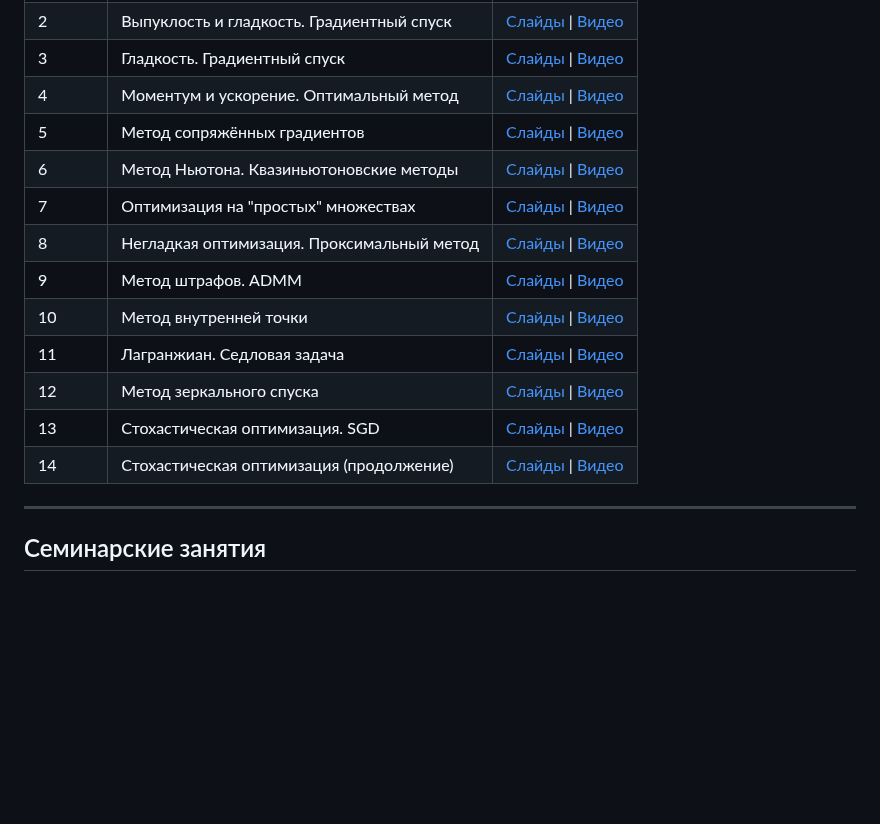
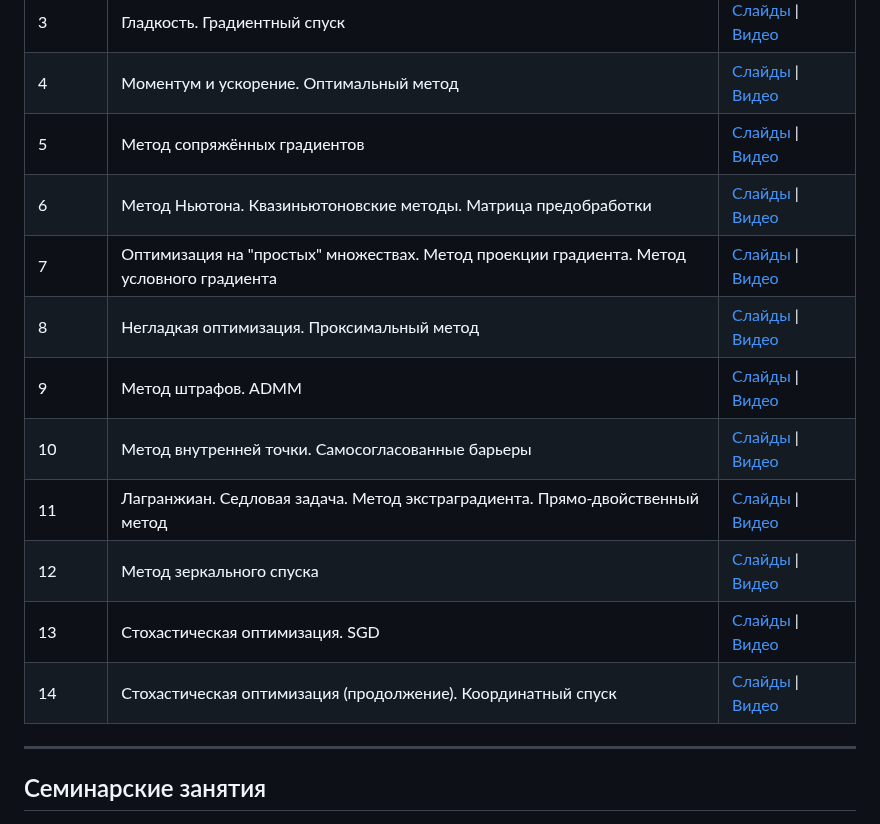
Before and after one commit to BRAIn-Lab-teaching/OPTIMIZATION-METHODS-COURSE, a Markdown page: README.md, the part around the change. Drawn GitHub-style; blank space fills up the shorter version.

```diff
--- a/README.md
+++ b/README.md
@@ -13,15 +13,15 @@
 | 3 | Гладкость. Градиентный спуск | [Слайды](Лекции/03%20лекция/ПМИ%20осень%202024%20лекция%203%20презентация.pdf) \| [Видео](https://vkvideo.ru/playlist/-206078025_72/video-206078025_456239869) |
 | 4 | Моментум и ускорение. Оптимальный метод | [Слайды](Лекции/04%20лекция/ПМИ%20осень%202024%20лекция%204%20презентация.pdf) \| [Видео](https://vkvideo.ru/playlist/-206078025_72/video-206078025_456239870) |
 | 5 | Метод сопряжённых градиентов | [Слайды](Лекции/05%20лекция/ПМИ%20осень%202024%20лекция%205%20презентация.pdf) \| [Видео](https://vkvideo.ru/playlist/-206078025_72/video-206078025_456239871) |
-| 6 | Метод Ньютона. Квазиньютоновские методы | [Слайды](Лекции/06%20лекция/ПМИ%20осень%202024%20лекция%206%20презентация.pdf) \| [Видео](https://vkvideo.ru/playlist/-206078025_72/video-206078025_456239872) |
-| 7 | Оптимизация на "простых" множествах | [Слайды](Лекции/07%20лекция/ПМИ%20осень%202024%20лекция%207%20презентация.pdf) \| [Видео](https://vkvideo.ru/playlist/-206078025_72/video-206078025_456239912) |
+| 6 | Метод Ньютона. Квазиньютоновские методы. Матрица предобработки | [Слайды](Лекции/06%20лекция/ПМИ%20осень%202024%20лекция%206%20презентация.pdf) \| [Видео](https://vkvideo.ru/playlist/-206078025_72/video-206078025_456239872) |
+| 7 | Оптимизация на "простых" множествах. Метод проекции градиента. Метод условного градиента | [Слайды](Лекции/07%20лекция/ПМИ%20осень%202024%20лекция%207%20презентация.pdf) \| [Видео](https://vkvideo.ru/playlist/-206078025_72/video-206078025_456239912) |
 | 8 | Негладкая оптимизация. Проксимальный метод | [Слайды](Лекции/08%20лекция/ПМИ%20осень%202024%20лекция%208%20презентация.pdf) \| [Видео](https://vkvideo.ru/playlist/-206078025_72/video-206078025_456239914) |
 | 9 | Метод штрафов. ADMM | [Слайды](Лекции/09%20лекция/ПМИ%20осень%202024%20лекция%209%20презентация.pdf) \| [Видео](https://vkvideo.ru/playlist/-206078025_72/video-206078025_456239915) |
-| 10 | Метод внутренней точки | [Слайды](Лекции/10%20лекция/ПМИ%20осень%202024%20лекция%2010%20презентация.pdf) \| [Видео](https://vkvideo.ru/playlist/-206078025_72/video-206078025_456239932) |
-| 11 | Лагранжиан. Седловая задача | [Слайды](Лекции/11%20лекция/ПМИ%20осень%202024%20лекция%2011%20презентация.pdf) \| [Видео](https://vkvideo.ru/playlist/-206078025_72/video-206078025_456239933) |
+| 10 | Метод внутренней точки. Самосогласованные барьеры | [Слайды](Лекции/10%20лекция/ПМИ%20осень%202024%20лекция%2010%20презентация.pdf) \| [Видео](https://vkvideo.ru/playlist/-206078025_72/video-206078025_456239932) |
+| 11 | Лагранжиан. Седловая задача. Метод экстраградиента. Прямо-двойственный метод | [Слайды](Лекции/11%20лекция/ПМИ%20осень%202024%20лекция%2011%20презентация.pdf) \| [Видео](https://vkvideo.ru/playlist/-206078025_72/video-206078025_456239933) |
 | 12 | Метод зеркального спуска | [Слайды](Лекции/12%20лекция/ПМИ%20осень%202024%20лекция%2012%20презентация.pdf) \| [Видео](https://vkvideo.ru/playlist/-206078025_72/video-206078025_456239934) |
 | 13 | Стохастическая оптимизация. SGD | [Слайды](Лекции/13%20лекция/ПМИ%20осень%202024%20лекция%2013%20презентация.pdf) \| [Видео](https://vkvideo.ru/playlist/-206078025_72/video-206078025_456239960) |
-| 14 | Стохастическая оптимизация (продолжение) | [Слайды](Лекции/14%20лекция/ПМИ%20осень%202024%20лекция%2014%20презентация.pdf) \| [Видео](https://vkvideo.ru/playlist/-206078025_72/video-206078025_456239961) |
+| 14 | Стохастическая оптимизация (продолжение). Координатный спуск | [Слайды](Лекции/14%20лекция/ПМИ%20осень%202024%20лекция%2014%20презентация.pdf) \| [Видео](https://vkvideo.ru/playlist/-206078025_72/video-206078025_456239961) |
 
 ---
 
```
